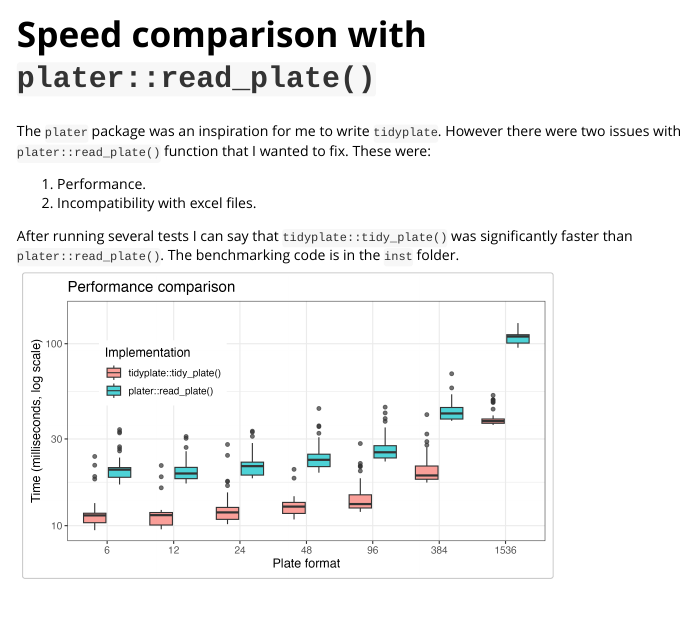
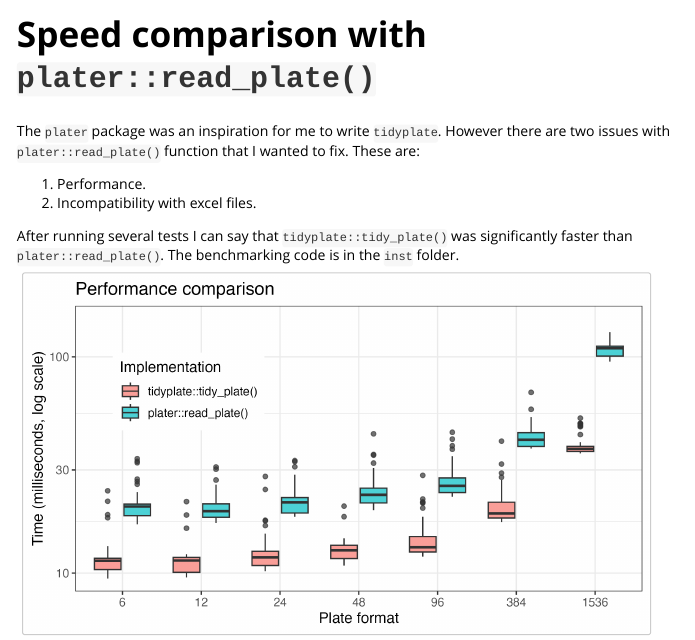
Before and after one commit to shubhamdutta26/tidyplate, an R Markdown document (vignettes/comparison.Rmd): the page in a window 1100 px wide, from its top. Rendered offline with R 4.5, knitr and Pandoc, with nearby package versions.

Commit message:
minor corrections

````diff
--- a/vignettes/comparison.Rmd
+++ b/vignettes/comparison.Rmd
@@ -17,11 +17,11 @@ knitr::opts_chunk$set(
 )
 ```
 
-The `plater` package was an inspiration for me to write `tidyplate`. However there were two issues with `plater::read_plate()` function that I wanted to fix. These were:
+The `plater` package was an inspiration for me to write `tidyplate`. However there are two issues with `plater::read_plate()` function that I wanted to fix. These are:
 
 1.  Performance.
 2.  Incompatibility with excel files.
 
 After running several tests I can say that `tidyplate::tidy_plate()` was significantly faster than `plater::read_plate()`. The benchmarking code is in the `inst` folder.
 
-![](images/comparison_plot.png){width="523"}
+![](images/comparison_plot.png){width="620"}
````
Also changed, not shown: NEWS.md (+1 -1 lines), 2 other files.
